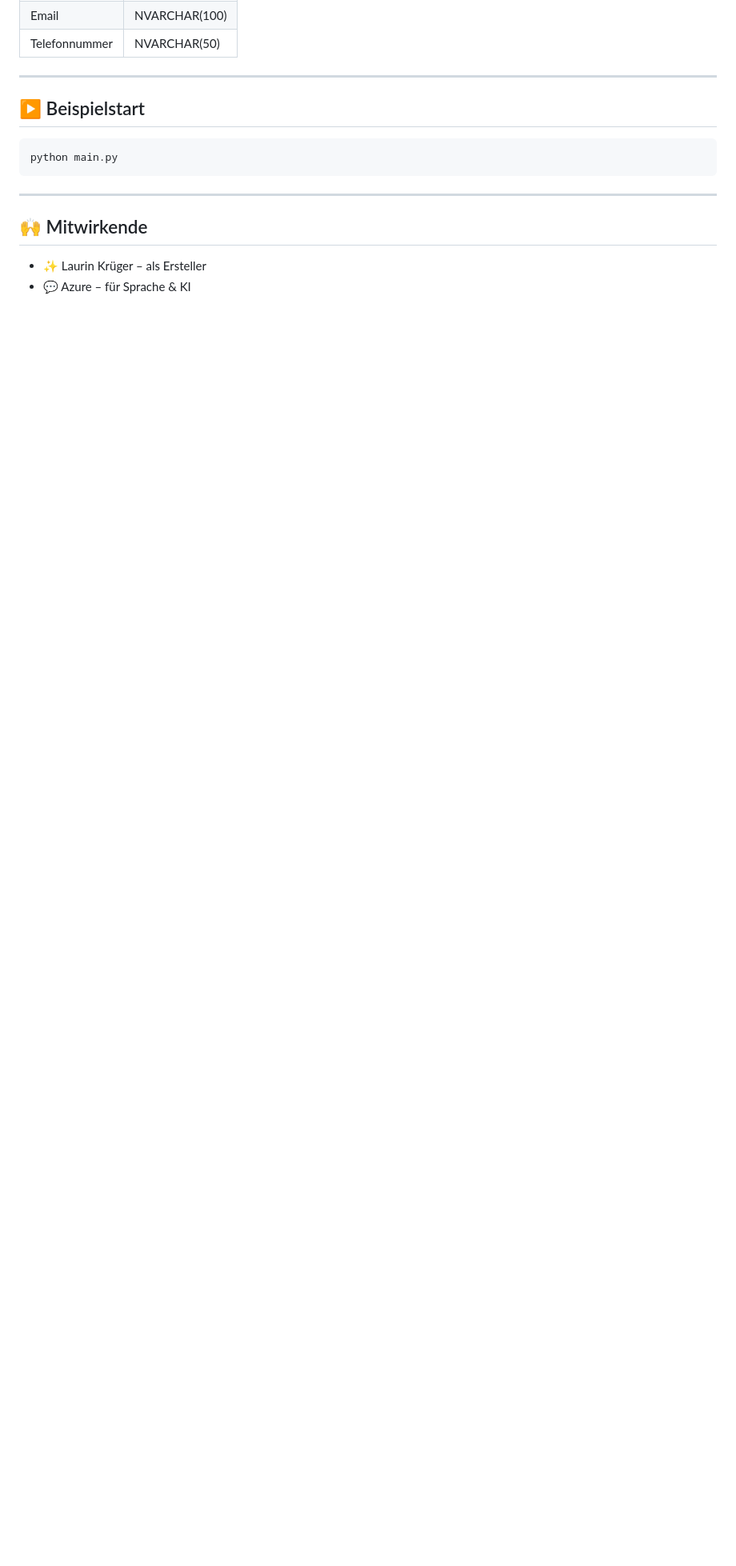
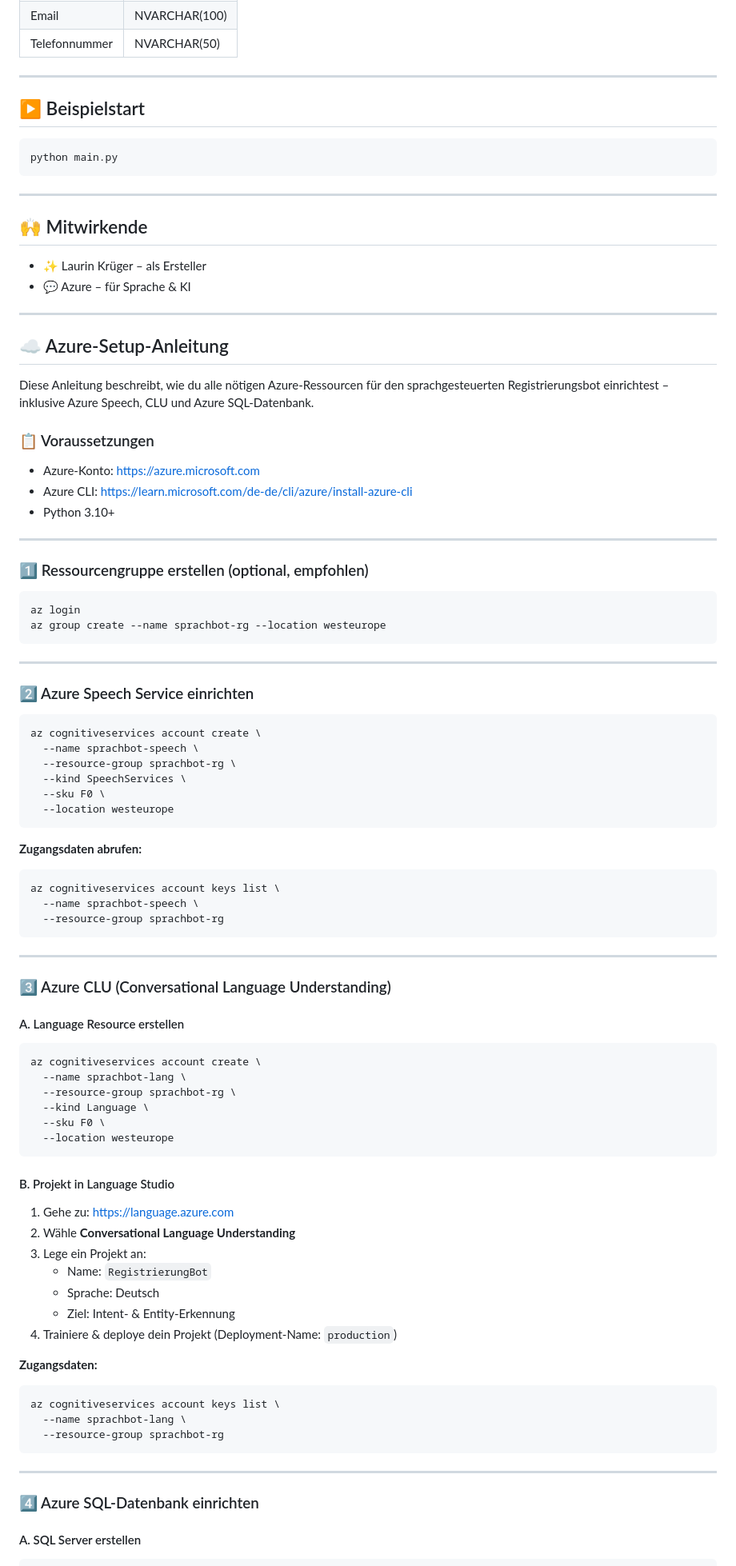
Before and after one commit to THBEdbloom/sprachbot-azure, a Markdown page: README.md, the part around the change printed below. Shown: that part at 80% size. Rendered like a GitHub page; blank space fills up the shorter version.

Commit message:
add azure resource installation to README

````diff
--- a/README.md
+++ b/README.md
@@ -158,3 +157,85 @@ python main.py
 
 - ✨ Laurin Krüger – als Ersteller
 - 💬 Azure – für Sprache & KI
+
+---
+
+## ☁️ Azure-Setup-Anleitung
+
+Diese Anleitung beschreibt, wie du alle nötigen Azure-Ressourcen für den sprachgesteuerten Registrierungsbot einrichtest – inklusive Azure Speech, CLU und Azure SQL-Datenbank.
+
+### 📋 Voraussetzungen
+
+- Azure-Konto: https://azure.microsoft.com
+- Azure CLI: https://learn.microsoft.com/de-de/cli/azure/install-azure-cli
+- Python 3.10+
+
+---
+
+### 1️⃣ Ressourcengruppe erstellen (optional, empfohlen)
+
+```bash
+az login
+az group create --name sprachbot-rg --location westeurope
+```
+
+---
+
+### 2️⃣ Azure Speech Service einrichten
+
+```bash
+az cognitiveservices account create \
+  --name sprachbot-speech \
+  --resource-group sprachbot-rg \
+  --kind SpeechServices \
+  --sku F0 \
+  --location westeurope
+```
+
+**Zugangsdaten abrufen:**
+
+```bash
+az cognitiveservices account keys list \
+  --name sprachbot-speech \
+  --resource-group sprachbot-rg
+```
+
+---
+
+### 3️⃣ Azure CLU (Conversational Language Understanding)
+
+#### A. Language Resource erstellen
+
+```bash
+az cognitiveservices account create \
+  --name sprachbot-lang \
+  --resource-group sprachbot-rg \
+  --kind Language \
+  --sku F0 \
+  --location westeurope
+```
+
+#### B. Projekt in Language Studio
+
+1. Gehe zu: https://language.azure.com
+2. Wähle **Conversational Language Understanding**
+3. Lege ein Projekt an:
+   - Name: `RegistrierungBot`
+   - Sprache: Deutsch
+   - Ziel: Intent- & Entity-Erkennung
+4. Trainiere & deploye dein Projekt (Deployment-Name: `production`)
+
+**Zugangsdaten:**
+
+```bash
+az cognitiveservices account keys list \
+  --name sprachbot-lang \
+  --resource-group sprachbot-rg
+```
+
+---
+
+### 4️⃣ Azure SQL-Datenbank einrichten
+
+#### A. SQL Server erstellen
+
````
Also changed, not shown: other parts of README.md (+74 -14 lines).
